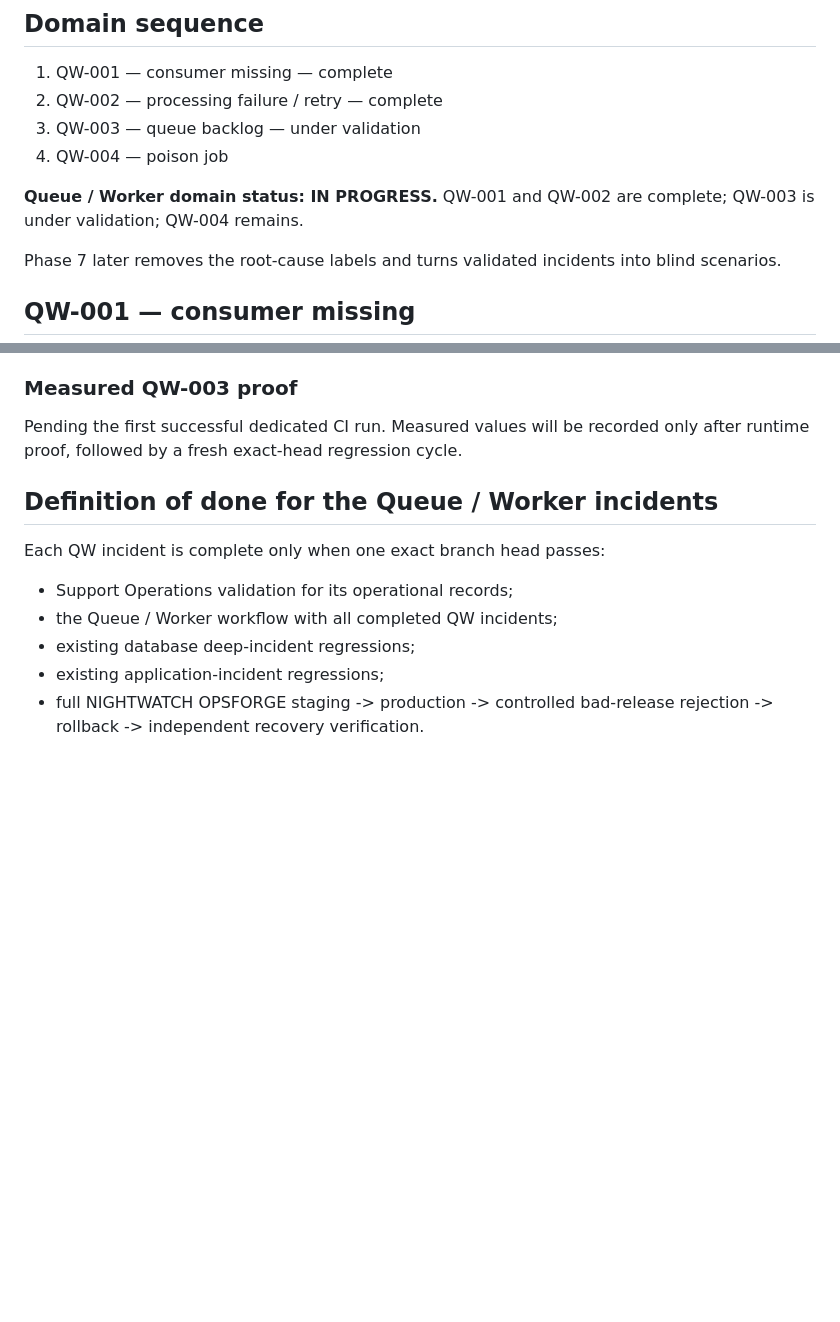
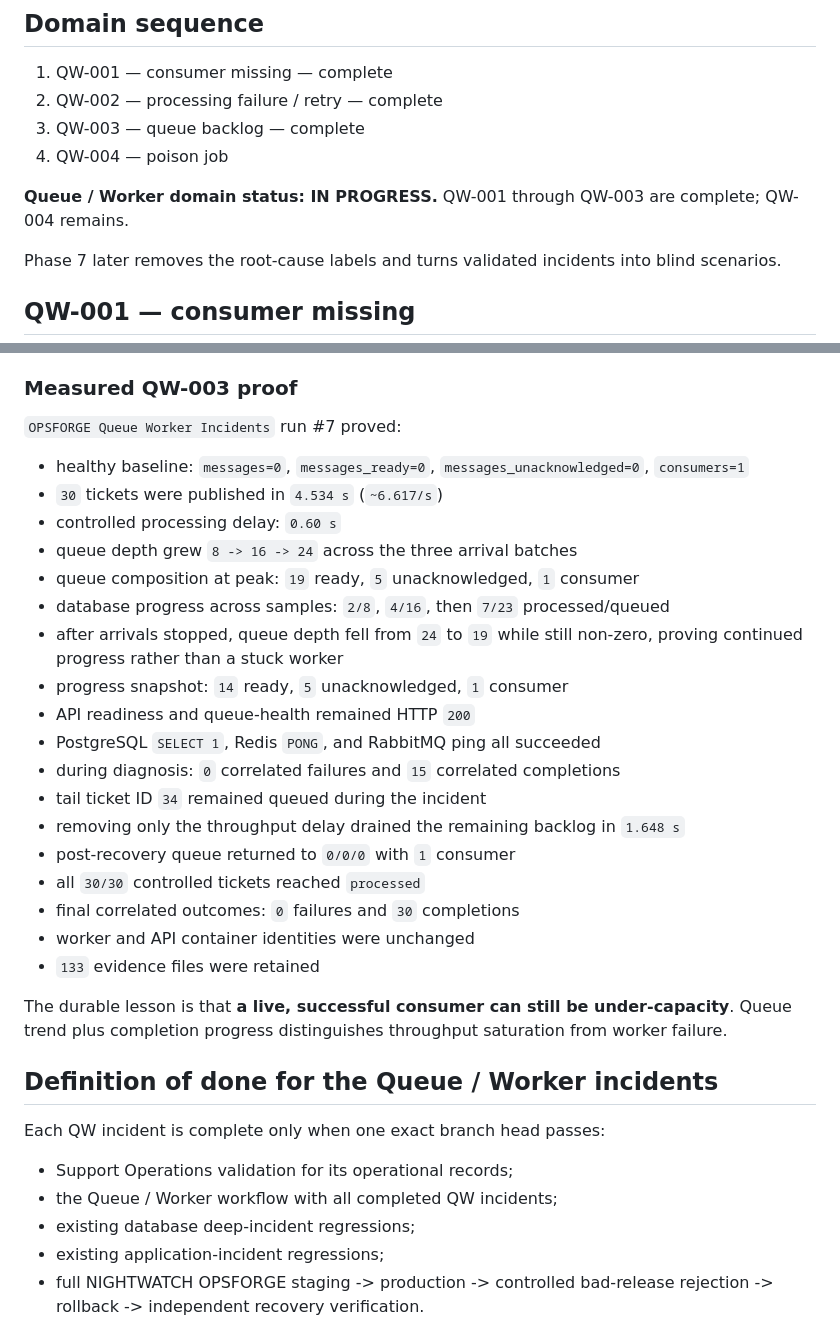
Before and after one commit to dwaradwara/nightwatch-production-support-lab, a Markdown page: docs/PHASE6-QUEUE-WORKER.md, 2 parts joined by grey strips. Rendered like a GitHub page; blank space fills up the shorter version.

Commit message:
Mark QW-003 complete with measured proof

```diff
--- a/docs/PHASE6-QUEUE-WORKER.md
+++ b/docs/PHASE6-QUEUE-WORKER.md
@@ -8,10 +8,10 @@ The Queue / Worker domain trains L2 diagnosis of asynchronous customer-impact fa
 
 1. QW-001 — consumer missing — complete
 2. QW-002 — processing failure / retry — complete
-3. QW-003 — queue backlog — under validation
+3. QW-003 — queue backlog — complete
 4. QW-004 — poison job
 
-**Queue / Worker domain status: IN PROGRESS.** QW-001 and QW-002 are complete; QW-003 is under validation; QW-004 remains.
+**Queue / Worker domain status: IN PROGRESS.** QW-001 through QW-003 are complete; QW-004 remains.
 
 Phase 7 later removes the root-cause labels and turns validated incidents into blind scenarios.
 
@@ -214,7 +214,28 @@ Operational records:
 
 ### Measured QW-003 proof
 
-Pending the first successful dedicated CI run. Measured values will be recorded only after runtime proof, followed by a fresh exact-head regression cycle.
+`OPSFORGE Queue Worker Incidents` run #7 proved:
+
+- healthy baseline: `messages=0`, `messages_ready=0`, `messages_unacknowledged=0`, `consumers=1`
+- `30` tickets were published in `4.534 s` (`~6.617/s`)
+- controlled processing delay: `0.60 s`
+- queue depth grew `8 -> 16 -> 24` across the three arrival batches
+- queue composition at peak: `19` ready, `5` unacknowledged, `1` consumer
+- database progress across samples: `2/8`, `4/16`, then `7/23` processed/queued
+- after arrivals stopped, queue depth fell from `24` to `19` while still non-zero, proving continued progress rather than a stuck worker
+- progress snapshot: `14` ready, `5` unacknowledged, `1` consumer
+- API readiness and queue-health remained HTTP `200`
+- PostgreSQL `SELECT 1`, Redis `PONG`, and RabbitMQ ping all succeeded
+- during diagnosis: `0` correlated failures and `15` correlated completions
+- tail ticket ID `34` remained queued during the incident
+- removing only the throughput delay drained the remaining backlog in `1.648 s`
+- post-recovery queue returned to `0/0/0` with `1` consumer
+- all `30/30` controlled tickets reached `processed`
+- final correlated outcomes: `0` failures and `30` completions
+- worker and API container identities were unchanged
+- `133` evidence files were retained
+
+The durable lesson is that **a live, successful consumer can still be under-capacity**. Queue trend plus completion progress distinguishes throughput saturation from worker failure.
 
 ## Definition of done for the Queue / Worker incidents
 
```
